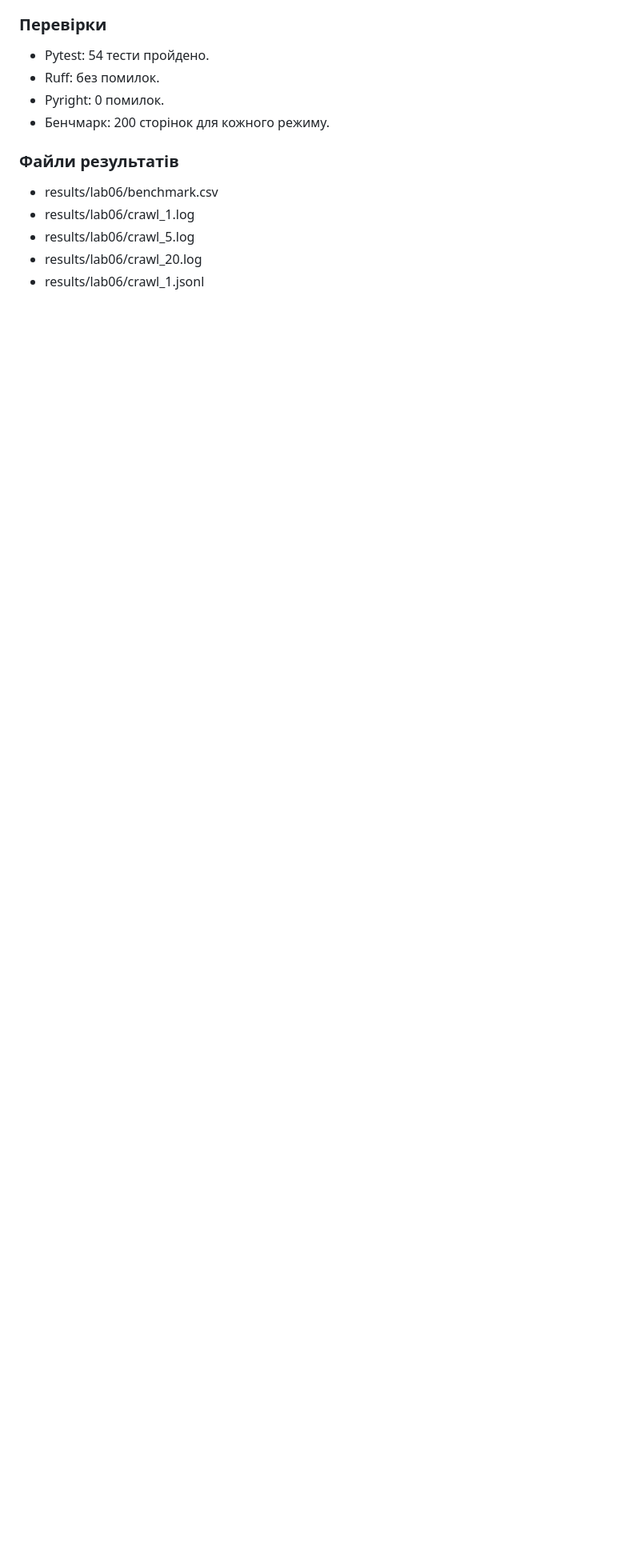
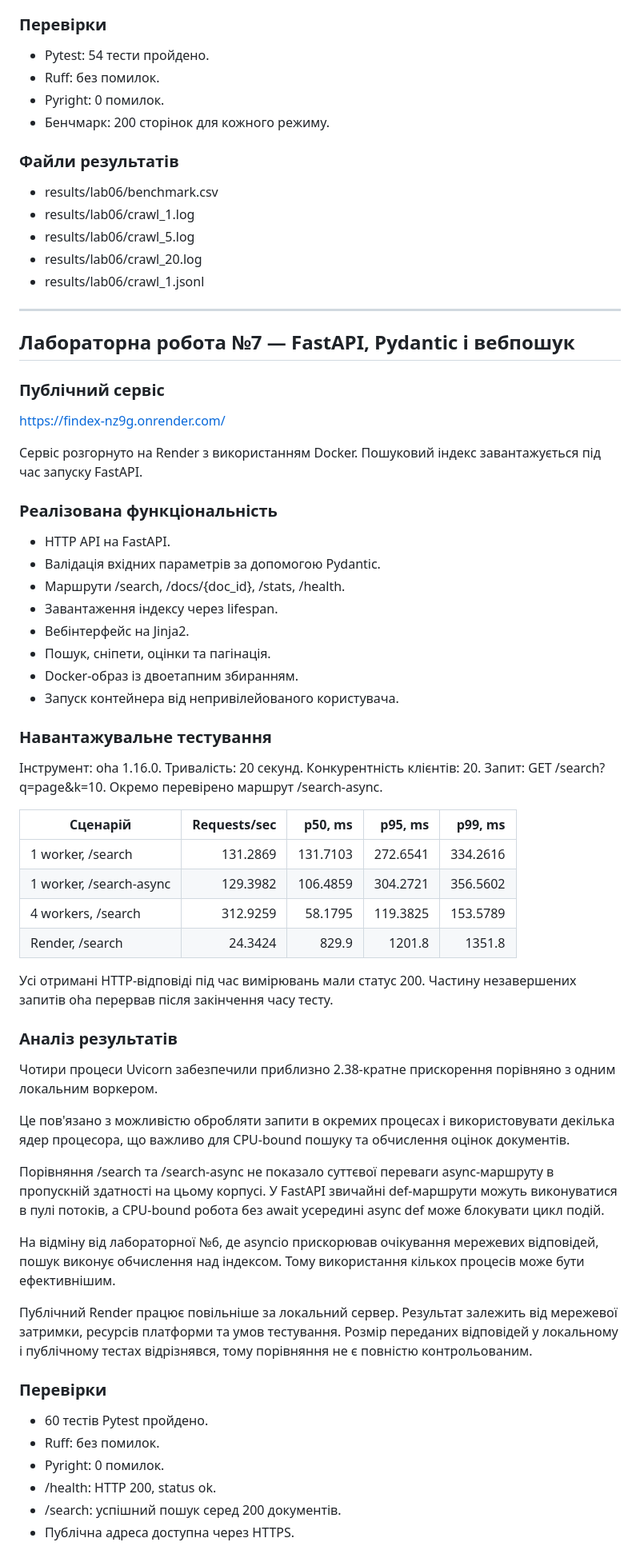
Before and after one commit to eetsyyy/Findex, a Markdown page: findex/README.md, the part around one of its changes. Shown at 80% size. GitHub-like rendering; blank space fills up the shorter version.

Commit message:
Complete lab 07 README with live URL and oha benchmarks

```diff
--- a/findex/README.md
+++ b/findex/README.md
@@ -580,3 +584,85 @@ CPU-bound індексація всередині корутини без вин
 - results/lab06/crawl_5.log
 - results/lab06/crawl_20.log
 - results/lab06/crawl_1.jsonl
+
+
+---
+
+## Лабораторна робота №7 — FastAPI, Pydantic і вебпошук
+
+### Публічний сервіс
+
+https://findex-nz9g.onrender.com/
+
+Сервіс розгорнуто на Render з використанням Docker.
+Пошуковий індекс завантажується під час запуску FastAPI.
+
+### Реалізована функціональність
+
+- HTTP API на FastAPI.
+- Валідація вхідних параметрів за допомогою Pydantic.
+- Маршрути /search, /docs/{doc_id}, /stats, /health.
+- Завантаження індексу через lifespan.
+- Вебінтерфейс на Jinja2.
+- Пошук, сніпети, оцінки та пагінація.
+- Docker-образ із двоетапним збиранням.
+- Запуск контейнера від непривілейованого користувача.
+
+### Навантажувальне тестування
+
+Інструмент: oha 1.16.0.
+Тривалість: 20 секунд.
+Конкурентність клієнтів: 20.
+Запит: GET /search?q=page&k=10.
+Окремо перевірено маршрут /search-async.
+
+| Сценарій | Requests/sec | p50, ms | p95, ms | p99, ms |
+|---|---:|---:|---:|---:|
+| 1 worker, /search | 131.2869 | 131.7103 | 272.6541 | 334.2616 |
+| 1 worker, /search-async | 129.3982 | 106.4859 | 304.2721 | 356.5602 |
+| 4 workers, /search | 312.9259 | 58.1795 | 119.3825 | 153.5789 |
+| Render, /search | 24.3424 | 829.9 | 1201.8 | 1351.8 |
+
+Усі отримані HTTP-відповіді під час вимірювань
+мали статус 200. Частину незавершених запитів
+oha перервав після закінчення часу тесту.
+
+### Аналіз результатів
+
+Чотири процеси Uvicorn забезпечили приблизно
+2.38-кратне прискорення порівняно з одним
+локальним воркером.
+
+Це пов'язано з можливістю обробляти запити
+в окремих процесах і використовувати декілька
+ядер процесора, що важливо для CPU-bound пошуку
+та обчислення оцінок документів.
+
+Порівняння /search та /search-async не показало
+суттєвої переваги async-маршруту в пропускній
+здатності на цьому корпусі. У FastAPI звичайні
+def-маршрути можуть виконуватися в пулі потоків,
+а CPU-bound робота без await усередині async def
+може блокувати цикл подій.
+
+На відміну від лабораторної №6, де asyncio
+прискорював очікування мережевих відповідей,
+пошук виконує обчислення над індексом.
+Тому використання кількох процесів може
+бути ефективнішим.
+
+Публічний Render працює повільніше за локальний
+сервер. Результат залежить від мережевої
+затримки, ресурсів платформи та умов тестування.
+Розмір переданих відповідей у локальному і
+публічному тестах відрізнявся, тому порівняння
+не є повністю контрольованим.
+
+### Перевірки
+
+- 60 тестів Pytest пройдено.
+- Ruff: без помилок.
+- Pyright: 0 помилок.
+- /health: HTTP 200, status ok.
+- /search: успішний пошук серед 200 документів.
+- Публічна адреса доступна через HTTPS.
```
Also changed, not shown: other parts of findex/README.md (+4 -0 lines).
